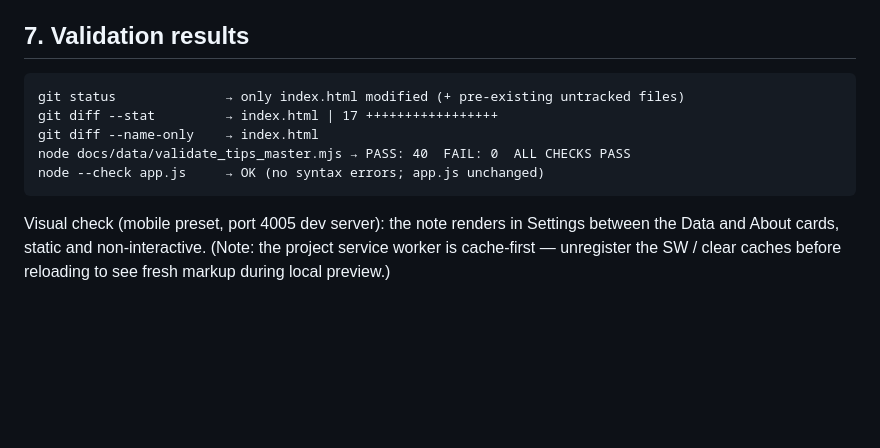
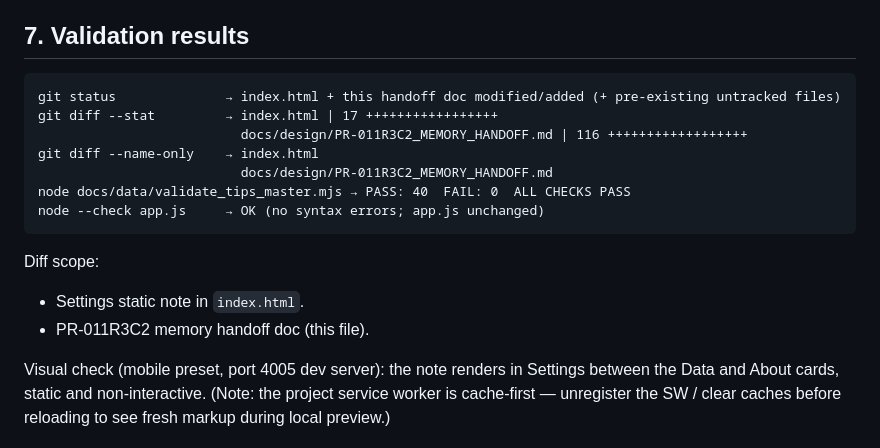
Before and after one commit to NS-del346/Pouro-Fable5, a Markdown page: docs/design/PR-011R3C2_MEMORY_HANDOFF.md, the part around the change. Rendered like a GitHub page; blank space fills up the shorter version.

Commit message:
docs: correct handoff §7 diff-scope self-reference
Co-Authored-By: Claude Opus 4.8 <noreply@anthropic.com>

````diff
--- a/docs/design/PR-011R3C2_MEMORY_HANDOFF.md
+++ b/docs/design/PR-011R3C2_MEMORY_HANDOFF.md
@@ -80,12 +80,19 @@ Copy is intentionally non-promissory. No forbidden expressions are used
 ## 7. Validation results
 
 ```
-git status              → only index.html modified (+ pre-existing untracked files)
+git status              → index.html + this handoff doc modified/added (+ pre-existing untracked files)
 git diff --stat         → index.html | 17 +++++++++++++++++
+                          docs/design/PR-011R3C2_MEMORY_HANDOFF.md | 116 ++++++++++++++++++
 git diff --name-only    → index.html
+                          docs/design/PR-011R3C2_MEMORY_HANDOFF.md
 node docs/data/validate_tips_master.mjs → PASS: 40  FAIL: 0  ALL CHECKS PASS
 node --check app.js     → OK (no syntax errors; app.js unchanged)
 ```
+
+Diff scope:
+
+- Settings static note in `index.html`.
+- PR-011R3C2 memory handoff doc (this file).
 
 Visual check (mobile preset, port 4005 dev server): the note renders in Settings
 between the Data and About cards, static and non-interactive. (Note: the project
````
